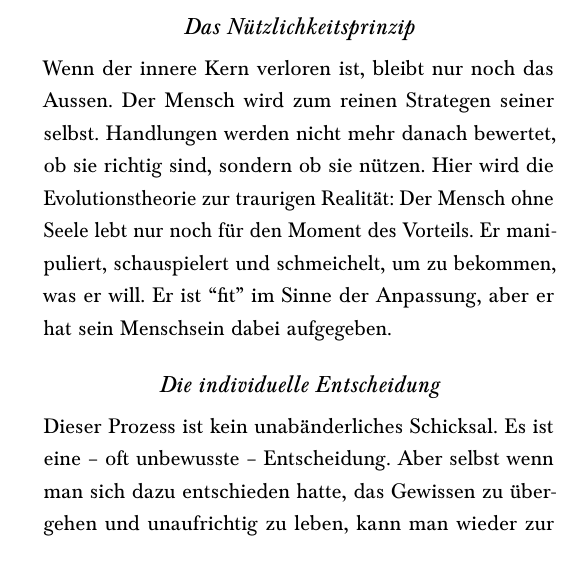
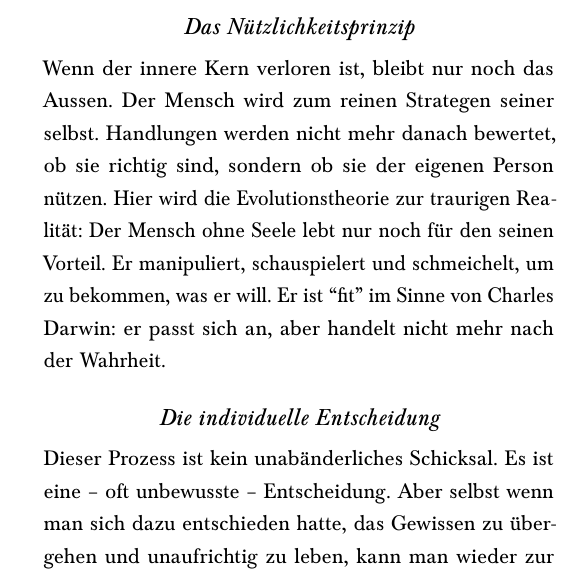
Before and after one commit to steckerhalter/spefica, a LaTeX document (iul.tex): part of one column of the page, cut so that both start at the same text. Compiled offline with pdfLaTeX.

Commit message:
fix error

```diff
--- a/iul.tex
+++ b/iul.tex
@@ -32,6 +32,7 @@
 
 \linespread{1.2}
 \setlength{\columnsep}{1cm}
+\sloppy % Erlaubt LaTeX etwas flexiblere Wortabstände, um Löcher im Blocksatz zu vermeiden
 
 \definecolor{darkgrey}{HTML}{1a1a1a}
 \definecolor{mediumgrey}{HTML}{444444}
@@ -84,7 +85,7 @@ Obwohl die Psychoanalyse das Gewissen oft nur als soziale Programmierung sieht,
   \itshape \textbf{``Wer sich selbst belügt und auf seine eigene Lüge hört, der kommt so weit, dass er keinerlei Wahrheit mehr weder in sich noch um sich her unterscheidet.''} -- Fjodor Dostojewski
 \end{quote}
 \subsection*{Das Nützlichkeitsprinzip}
-Wenn der innere Kern verloren ist, bleibt nur noch das Aussen. Der Mensch wird zum reinen Strategen seiner selbst. Handlungen werden nicht mehr danach bewertet, ob sie richtig sind, sondern ob sie nützen. Hier wird die Evolutionstheorie zur traurigen Realität: Der Mensch ohne Seele lebt nur noch für den Moment des Vorteils. Er manipuliert, schauspielert und schmeichelt, um zu bekommen, was er will. Er ist ``fit'' im Sinne der Anpassung, aber er hat sein Menschsein dabei aufgegeben.
+Wenn der innere Kern verloren ist, bleibt nur noch das Aussen. Der Mensch wird zum reinen Strategen seiner selbst. Handlungen werden nicht mehr danach bewertet, ob sie richtig sind, sondern ob sie der eigenen Person nützen. Hier wird die Evolutionstheorie zur traurigen Realität: Der Mensch ohne Seele lebt nur noch für den seinen Vorteil. Er manipuliert, schauspielert und schmeichelt, um zu bekommen, was er will. Er ist ``fit'' im Sinne von Charles Darwin: er passt sich an, aber handelt nicht mehr nach der Wahrheit.
 \subsection*{Die individuelle Entscheidung}
 Dieser Prozess ist kein unabänderliches Schicksal. Es ist eine -- oft unbewusste -- Entscheidung. Aber selbst wenn man sich dazu entschieden hatte, das Gewissen zu übergehen und unaufrichtig zu leben, kann man wieder zur Aufrichtigkeit zurückkehren. Es bedarf dazu einfach den Willen, nicht mehr etwas zu spielen und wieder authentisch zu sein.. Der Lohn dafür ist die Wiedererlangung der Integrität, des inneren Kerns.
 \subsection*{Was aus dem Menschen herauskommt}
```
Also changed, not shown: iul.tex (2 more changed lines).
